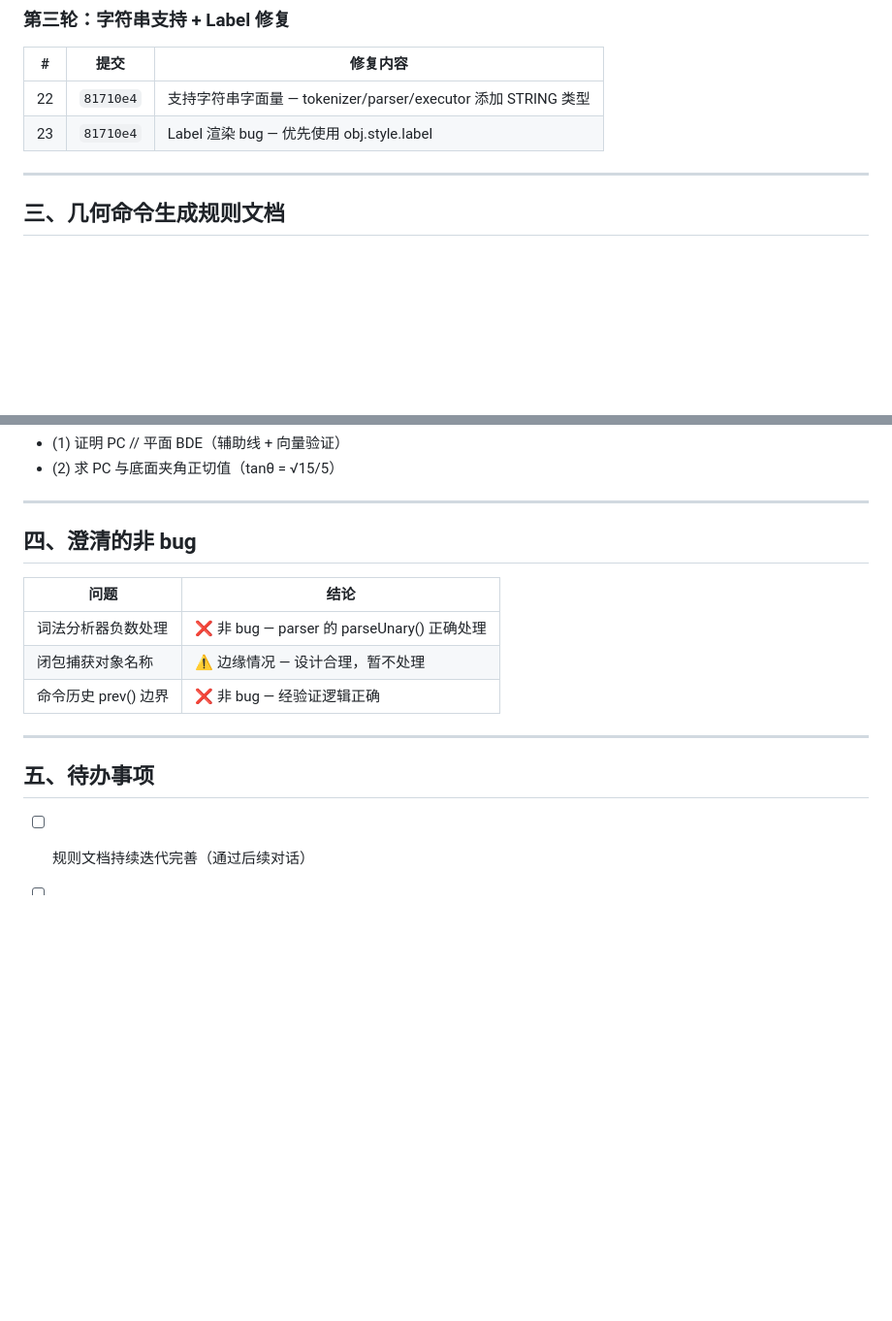
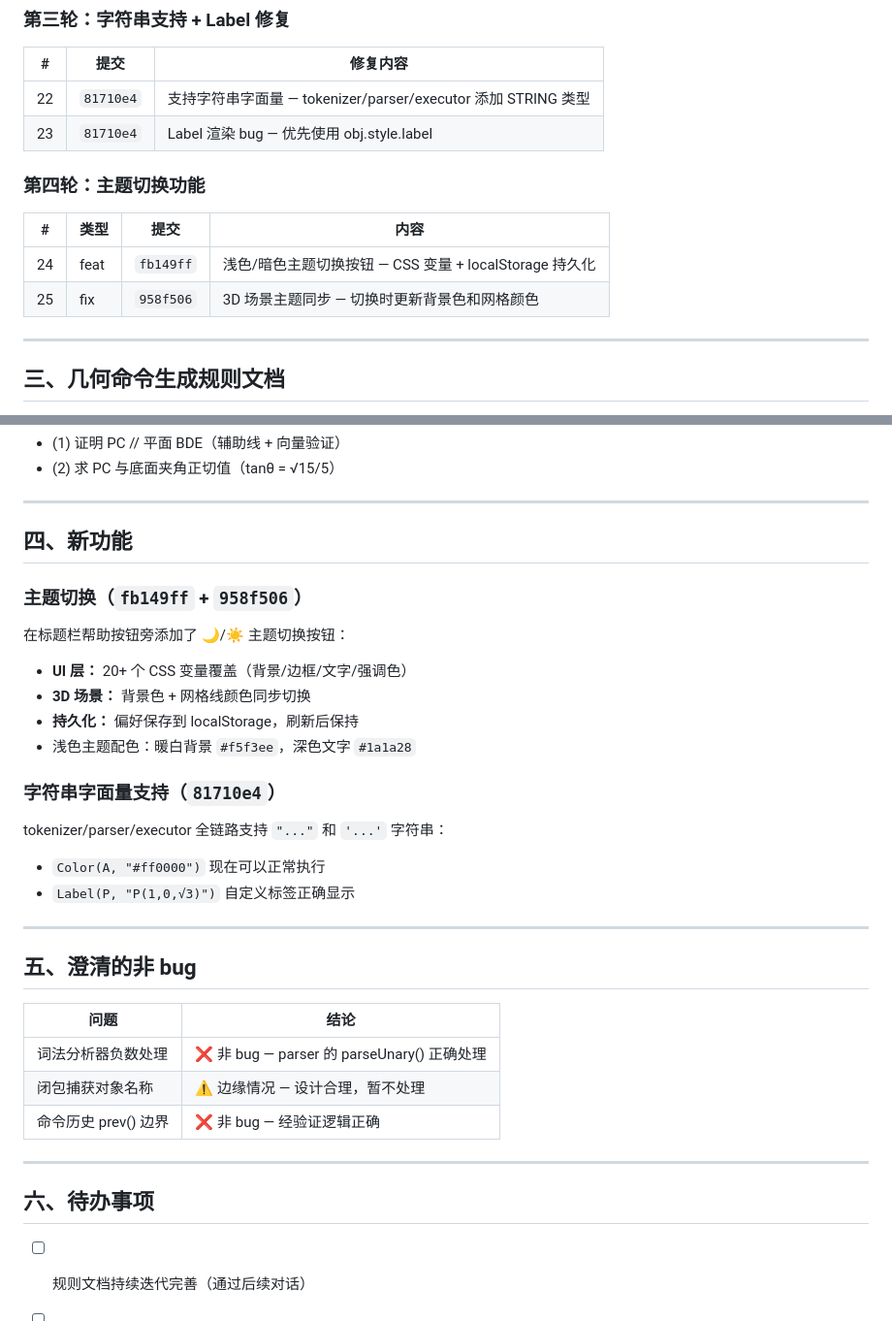
Before and after one commit to dna1211/math-geo-constructor, a Markdown page: docs/20260611-工作日志.md, 2 parts joined by grey strips. Shown at 97% size. Rendered like a GitHub page; blank space fills up the shorter version.

Commit message:
docs: 更新工作日志 - 补充字符串支持和主题切换功能

```diff
--- a/docs/20260611-工作日志.md
+++ b/docs/20260611-工作日志.md
@@ -50,6 +50,13 @@
 | 22 | `81710e4` | 支持字符串字面量 — tokenizer/parser/executor 添加 STRING 类型 |
 | 23 | `81710e4` | Label 渲染 bug — 优先使用 obj.style.label |
 
+### 第四轮：主题切换功能
+
+| # | 类型 | 提交 | 内容 |
+|---|------|------|------|
+| 24 | feat | `fb149ff` | 浅色/暗色主题切换按钮 — CSS 变量 + localStorage 持久化 |
+| 25 | fix | `958f506` | 3D 场景主题同步 — 切换时更新背景色和网格颜色 |
+
 ---
 
 ## 三、几何命令生成规则文档
@@ -75,7 +82,25 @@
 
 ---
 
-## 四、澄清的非 bug
+## 四、新功能
+
+### 主题切换（`fb149ff` + `958f506`）
+
+在标题栏帮助按钮旁添加了 🌙/☀️ 主题切换按钮：
+- **UI 层：** 20+ 个 CSS 变量覆盖（背景/边框/文字/强调色）
+- **3D 场景：** 背景色 + 网格线颜色同步切换
+- **持久化：** 偏好保存到 localStorage，刷新后保持
+- 浅色主题配色：暖白背景 `#f5f3ee`，深色文字 `#1a1a28`
+
+### 字符串字面量支持（`81710e4`）
+
+tokenizer/parser/executor 全链路支持 `"..."` 和 `'...'` 字符串：
+- `Color(A, "#ff0000")` 现在可以正常执行
+- `Label(P, "P(1,0,√3)")` 自定义标签正确显示
+
+---
+
+## 五、澄清的非 bug
 
 | 问题 | 结论 |
 |------|------|
@@ -85,7 +110,7 @@
 
 ---
 
-## 五、待办事项
+## 六、待办事项
 
 - [ ] 规则文档持续迭代完善（通过后续对话）
 - [ ] Executor 拆分评估（当前 754 行，暂不拆分）
```
